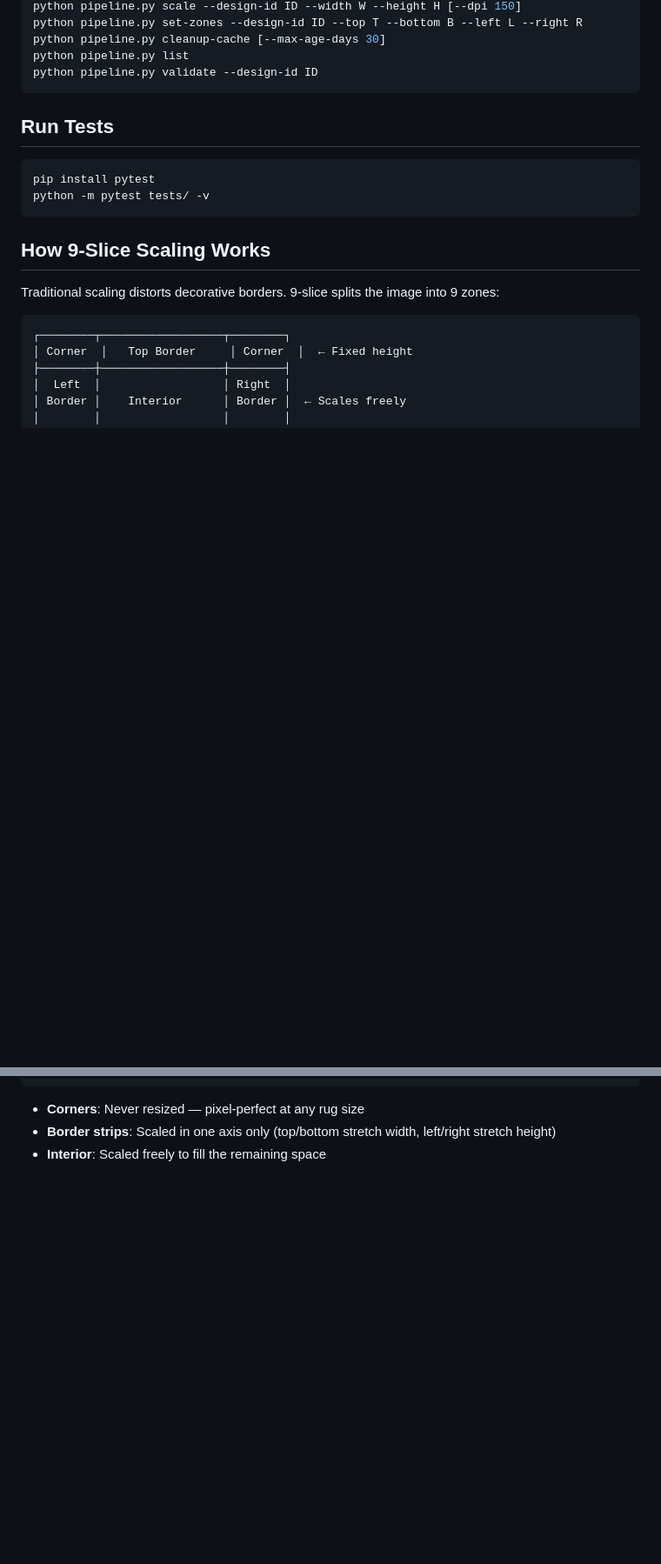
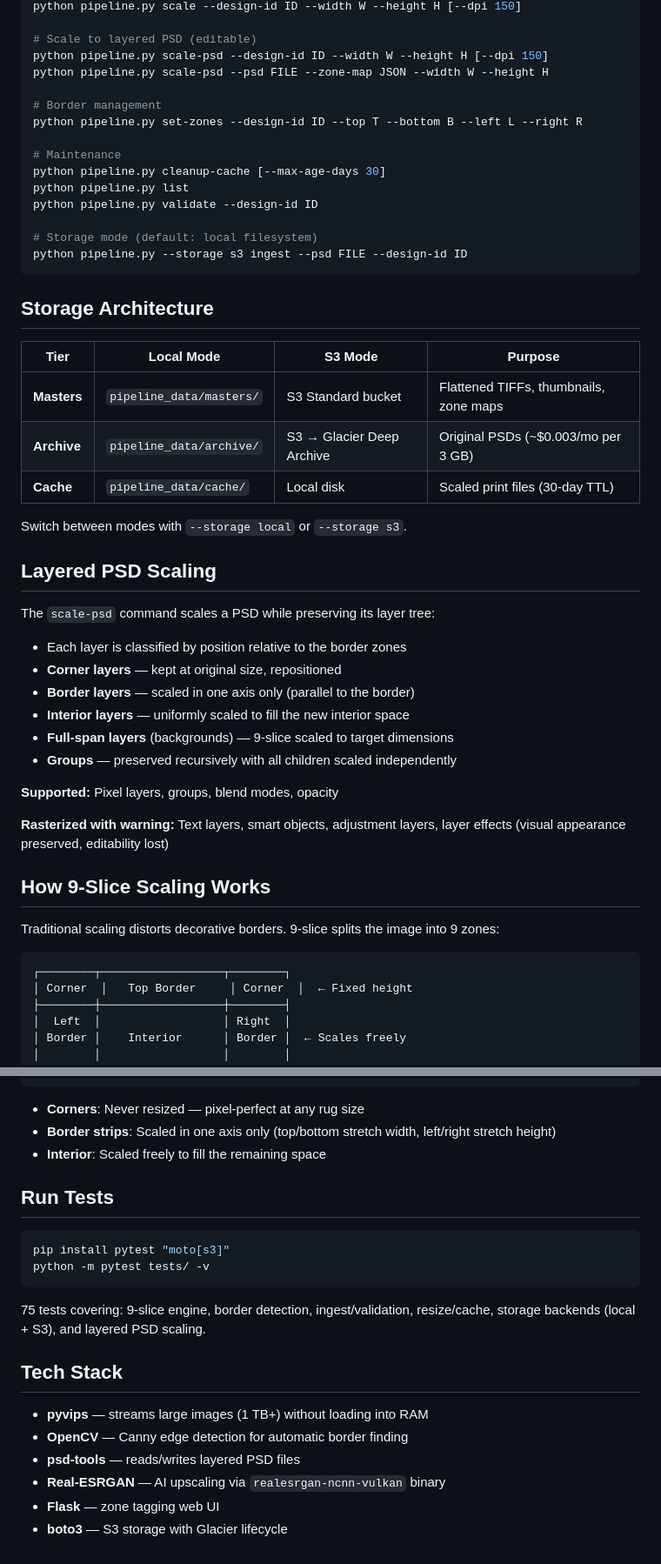
Before and after one commit to tjhoward2/stretchmeal, a Markdown page: rug-pipeline/README.md, 2 parts joined by grey strips. Shown at 87% size. GitHub-like rendering; blank space fills up the shorter version.

````diff
--- a/rug-pipeline/README.md
+++ b/rug-pipeline/README.md
@@ -70,16 +77,45 @@ python pipeline.py ingest --psd FILE --design-id ID      # Flatten + detect + va
 python pipeline.py scale --design-id ID --width W --height H [--dpi 150]
+
+# Scale to layered PSD (editable)
+python pipeline.py scale-psd --design-id ID --width W --height H [--dpi 150]
+python pipeline.py scale-psd --psd FILE --zone-map JSON --width W --height H
+
+# Border management
 python pipeline.py set-zones --design-id ID --top T --bottom B --left L --right R
+
+# Maintenance
 python pipeline.py cleanup-cache [--max-age-days 30]
 python pipeline.py list
 python pipeline.py validate --design-id ID
+
+# Storage mode (default: local filesystem)
+python pipeline.py --storage s3 ingest --psd FILE --design-id ID
 ```
 
-## Run Tests
+## Storage Architecture
 
-```bash
-pip install pytest
-python -m pytest tests/ -v
-```
+| Tier | Local Mode | S3 Mode | Purpose |
+|------|-----------|---------|---------|
+| **Masters** | `pipeline_data/masters/` | S3 Standard bucket | Flattened TIFFs, thumbnails, zone maps |
+| **Archive** | `pipeline_data/archive/` | S3 → Glacier Deep Archive | Original PSDs (~$0.003/mo per 3 GB) |
+| **Cache** | `pipeline_data/cache/` | Local disk | Scaled print files (30-day TTL) |
+
+Switch between modes with `--storage local` or `--storage s3`.
+
+## Layered PSD Scaling
+
+The `scale-psd` command scales a PSD while preserving its layer tree:
+
+- Each layer is classified by position relative to the border zones
+- **Corner layers** — kept at original size, repositioned
+- **Border layers** — scaled in one axis only (parallel to the border)
+- **Interior layers** — uniformly scaled to fill the new interior space
+- **Full-span layers** (backgrounds) — 9-slice scaled to target dimensions
+- **Groups** — preserved recursively with all children scaled independently
+
+**Supported:** Pixel layers, groups, blend modes, opacity
+
+**Rasterized with warning:** Text layers, smart objects, adjustment layers, layer effects (visual appearance preserved, editability lost)
 
 ## How 9-Slice Scaling Works
 
@@ -102,3 +138,21 @@ Traditional scaling distorts decorative borders. 9-slice splits the image into 9
 - **Corners**: Never resized — pixel-perfect at any rug size
 - **Border strips**: Scaled in one axis only (top/bottom stretch width, left/right stretch height)
 - **Interior**: Scaled freely to fill the remaining space
+
+## Run Tests
+
+```bash
+pip install pytest "moto[s3]"
+python -m pytest tests/ -v
+```
+
+75 tests covering: 9-slice engine, border detection, ingest/validation, resize/cache, storage backends (local + S3), and layered PSD scaling.
+
+## Tech Stack
+
+- **pyvips** — streams large images (1 TB+) without loading into RAM
+- **OpenCV** — Canny edge detection for automatic border finding
+- **psd-tools** — reads/writes layered PSD files
+- **Real-ESRGAN** — AI upscaling via `realesrgan-ncnn-vulkan` binary
+- **Flask** — zone tagging web UI
+- **boto3** — S3 storage with Glacier lifecycle
````
Also changed, not shown: other parts of rug-pipeline/README.md (+36 -29 lines).
